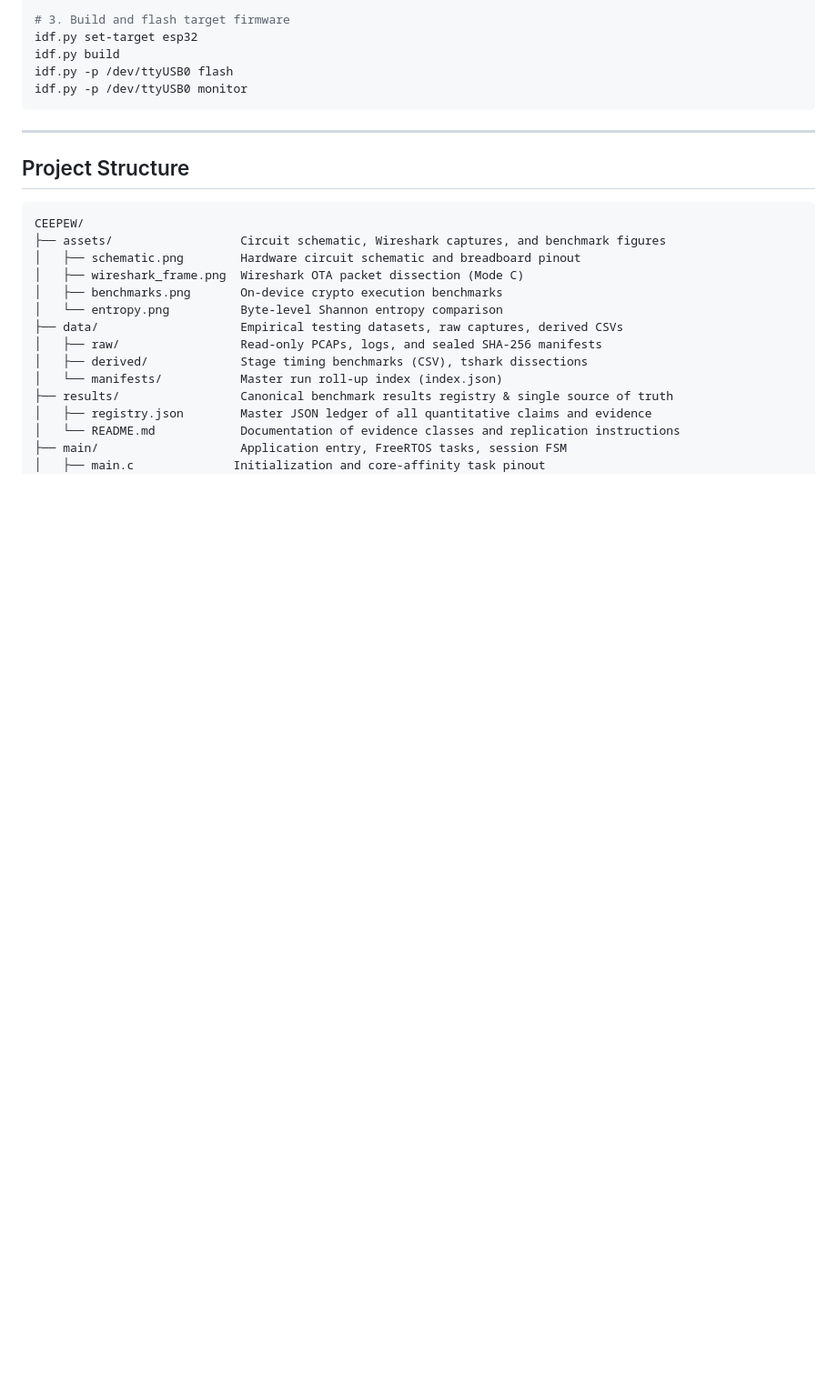
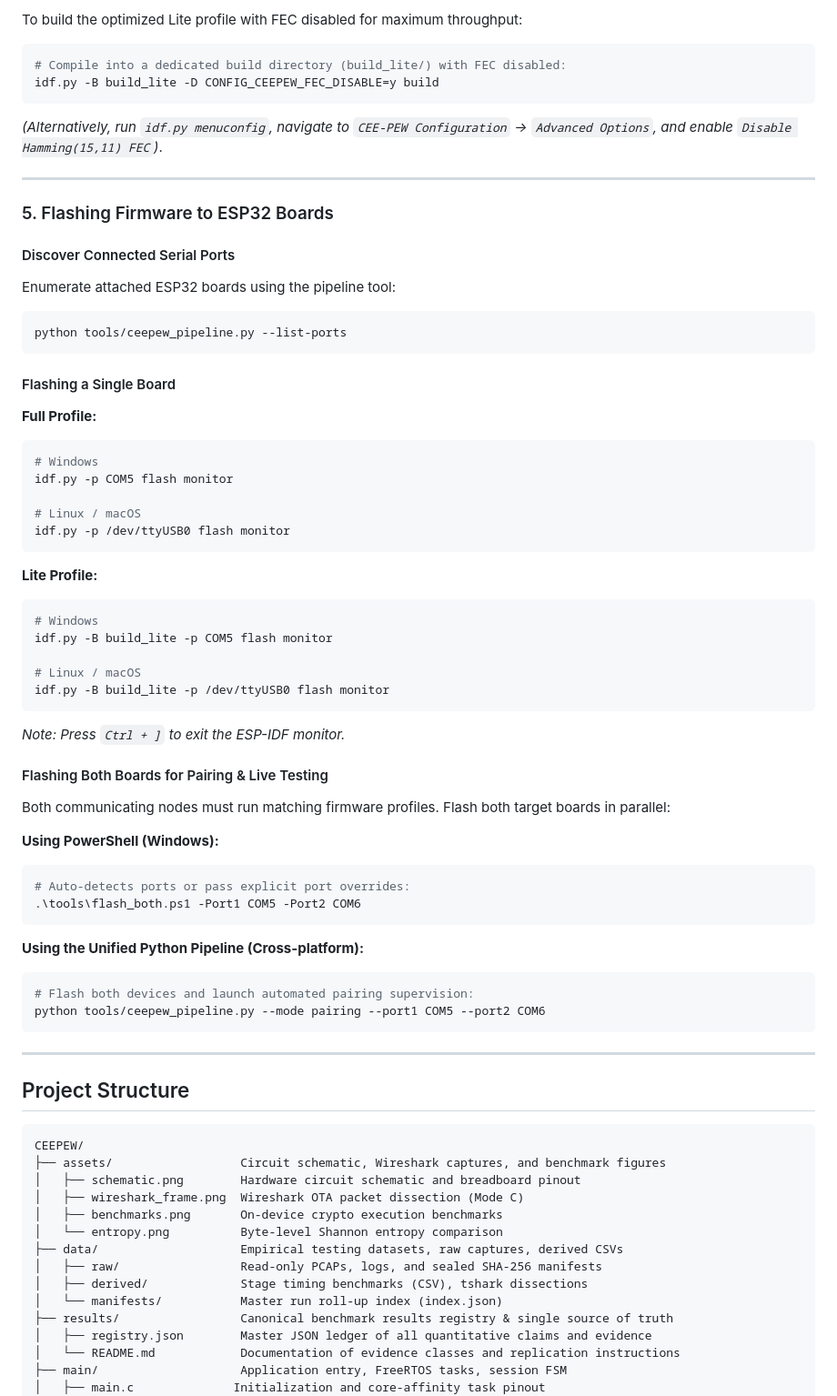
Before and after one commit to R1sh1m/CEEPEW, a Markdown page: README.md, the part around one of its changes. Shown at 91% size. GitHub-like rendering; blank space fills up the shorter version.

````diff
--- a/README.md
+++ b/README.md
@@ -186,9 +222,61 @@ python tools/recompute_paper_numbers.py
 
-# 3. Build and flash target firmware
-idf.py set-target esp32
-idf.py build
-idf.py -p /dev/ttyUSB0 flash
-idf.py -p /dev/ttyUSB0 monitor
+To build the optimized Lite profile with FEC disabled for maximum throughput:
+
+```bash
+# Compile into a dedicated build directory (build_lite/) with FEC disabled:
+idf.py -B build_lite -D CONFIG_CEEPEW_FEC_DISABLE=y build
+```
+
+*(Alternatively, run `idf.py menuconfig`, navigate to `CEE-PEW Configuration` &rarr; `Advanced Options`, and enable `Disable Hamming(15,11) FEC`)*.
+
+---
+
+### 5. Flashing Firmware to ESP32 Boards
+
+#### Discover Connected Serial Ports
+
+Enumerate attached ESP32 boards using the pipeline tool:
+
+```bash
+python tools/ceepew_pipeline.py --list-ports
+```
+
+#### Flashing a Single Board
+
+**Full Profile:**
+```bash
+# Windows
+idf.py -p COM5 flash monitor
+
+# Linux / macOS
+idf.py -p /dev/ttyUSB0 flash monitor
+```
+
+**Lite Profile:**
+```bash
+# Windows
+idf.py -B build_lite -p COM5 flash monitor
+
+# Linux / macOS
+idf.py -B build_lite -p /dev/ttyUSB0 flash monitor
+```
+
+*Note: Press `Ctrl + ]` to exit the ESP-IDF monitor.*
+
+#### Flashing Both Boards for Pairing & Live Testing
+
+Both communicating nodes must run matching firmware profiles. Flash both target boards in parallel:
+
+**Using PowerShell (Windows):**
+```powershell
+# Auto-detects ports or pass explicit port overrides:
+.\tools\flash_both.ps1 -Port1 COM5 -Port2 COM6
+```
+
+**Using the Unified Python Pipeline (Cross-platform):**
+```bash
+# Flash both devices and launch automated pairing supervision:
+python tools/ceepew_pipeline.py --mode pairing --port1 COM5 --port2 COM6
 ```
 
 ---
````
Also changed, not shown: other parts of README.md (+55 -19 lines).
